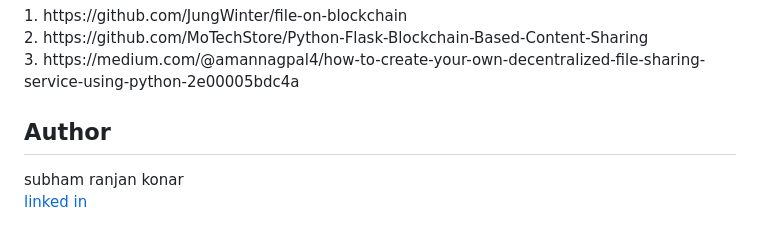
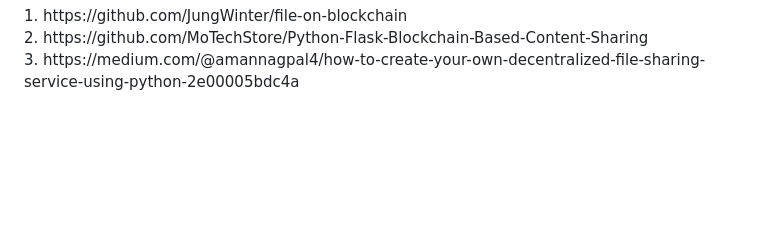
Before and after one commit to Lokik-afk/W3DS.PRO, a Markdown page: README.md, the part around the change. Drawn GitHub-style; blank space fills up the shorter version.

```diff
--- a/README.md
+++ b/README.md
@@ -103,8 +103,3 @@ Here, issues with On-chain blockchain can be solved by using off-chain blockchai
 1. https://github.com/JungWinter/file-on-blockchain<br />
 2. https://github.com/MoTechStore/Python-Flask-Blockchain-Based-Content-Sharing<br/>
 3. https://medium.com/@amannagpal4/how-to-create-your-own-decentralized-file-sharing-service-using-python-2e00005bdc4a
-
-<h2> Author </h2>
-
-subham ranjan konar <br/>
-[linked in](https://www.linkedin.com/in/subham-ranjan-konar/)
```
